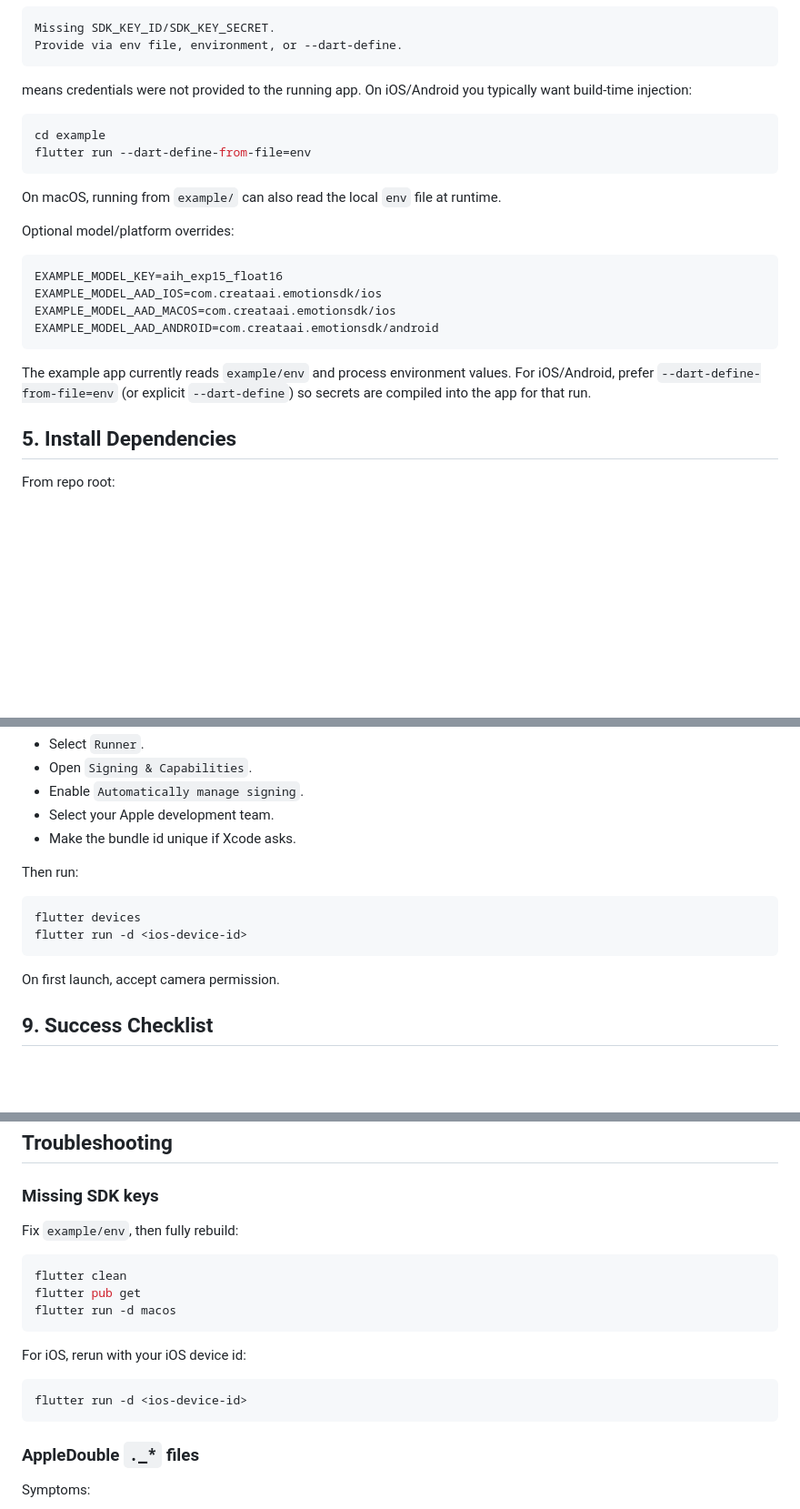
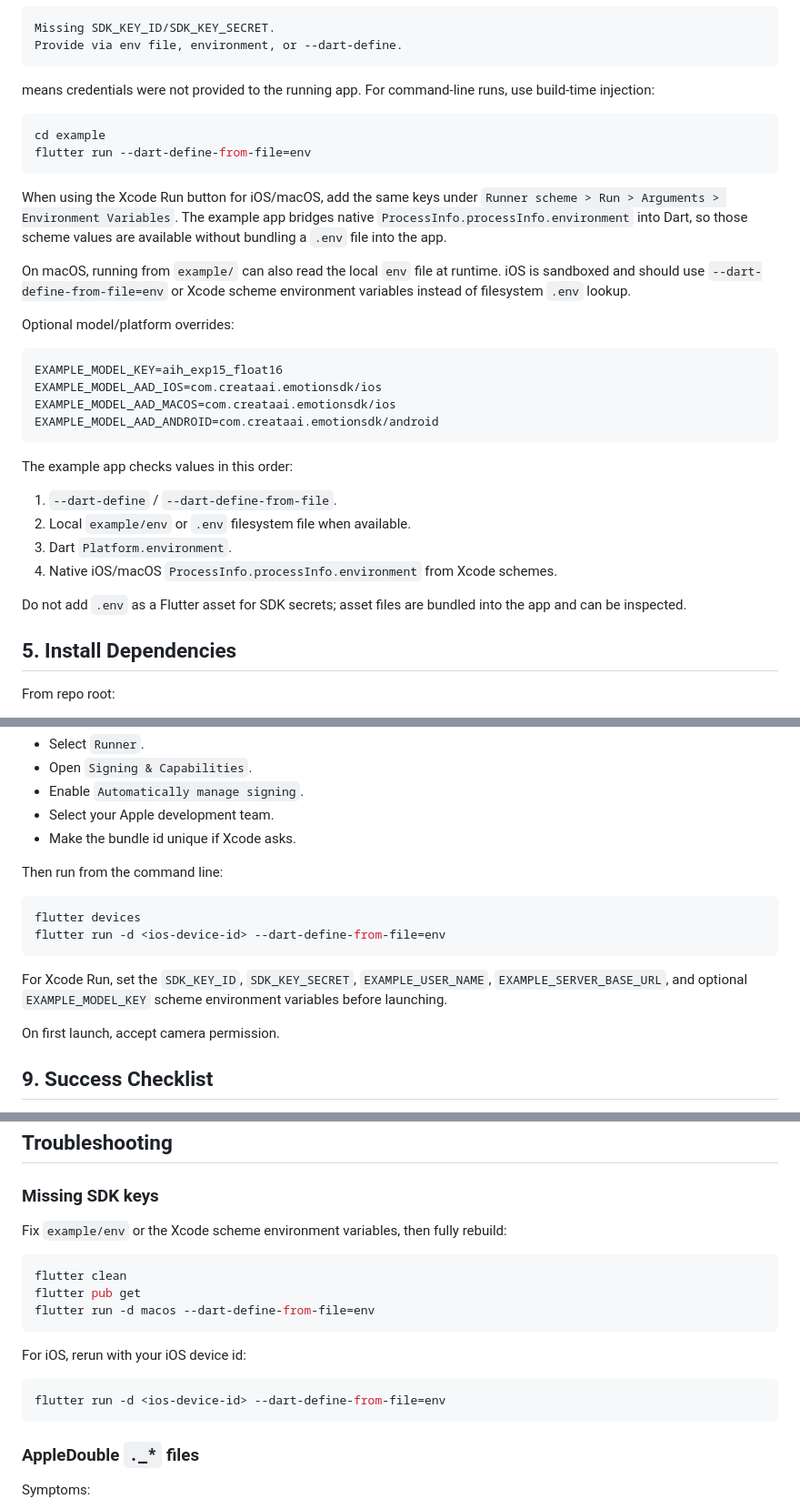
Before and after one commit to aihumanity-io/emotion_detection, a Markdown page: getstartedguide.md, 3 parts joined by grey strips. Shown at 91% size. GitHub-like rendering; blank space fills up the shorter version.

````diff
--- a/getstartedguide.md
+++ b/getstartedguide.md
@@ -97,15 +97,22 @@ Missing SDK_KEY_ID/SDK_KEY_SECRET.
 Provide via env file, environment, or --dart-define.
 ```
 
-means credentials were not provided to the running app. On iOS/Android you
-typically want build-time injection:
+means credentials were not provided to the running app. For command-line runs,
+use build-time injection:
 
 ```bash
 cd example
 flutter run --dart-define-from-file=env
 ```
 
+When using the Xcode Run button for iOS/macOS, add the same keys under
+`Runner scheme > Run > Arguments > Environment Variables`. The example app
+bridges native `ProcessInfo.processInfo.environment` into Dart, so those scheme
+values are available without bundling a `.env` file into the app.
+
 On macOS, running from `example/` can also read the local `env` file at runtime.
+iOS is sandboxed and should use `--dart-define-from-file=env` or Xcode scheme
+environment variables instead of filesystem `.env` lookup.
 
 Optional model/platform overrides:
 
@@ -116,9 +123,15 @@ EXAMPLE_MODEL_AAD_MACOS=com.creataai.emotionsdk/ios
 EXAMPLE_MODEL_AAD_ANDROID=com.creataai.emotionsdk/android
 ```
 
-The example app currently reads `example/env` and process environment values.
-For iOS/Android, prefer `--dart-define-from-file=env` (or explicit `--dart-define`)
-so secrets are compiled into the app for that run.
+The example app checks values in this order:
+
+1. `--dart-define` / `--dart-define-from-file`.
+2. Local `example/env` or `.env` filesystem file when available.
+3. Dart `Platform.environment`.
+4. Native iOS/macOS `ProcessInfo.processInfo.environment` from Xcode schemes.
+
+Do not add `.env` as a Flutter asset for SDK secrets; asset files are bundled
+into the app and can be inspected.
 
 ## 5. Install Dependencies
 
@@ -220,12 +233,16 @@ In Xcode:
 - Select your Apple development team.
 - Make the bundle id unique if Xcode asks.
 
-Then run:
+Then run from the command line:
 
 ```bash
 flutter devices
-flutter run -d <ios-device-id>
+flutter run -d <ios-device-id> --dart-define-from-file=env
 ```
+
+For Xcode Run, set the `SDK_KEY_ID`, `SDK_KEY_SECRET`, `EXAMPLE_USER_NAME`,
+`EXAMPLE_SERVER_BASE_URL`, and optional `EXAMPLE_MODEL_KEY` scheme environment
+variables before launching.
 
 On first launch, accept camera permission.
 
@@ -265,18 +282,18 @@ The encrypted model assets and decryption method are unchanged.
 
 ### Missing SDK keys
 
-Fix `example/env`, then fully rebuild:
+Fix `example/env` or the Xcode scheme environment variables, then fully rebuild:
 
 ```bash
 flutter clean
 flutter pub get
-flutter run -d macos
+flutter run -d macos --dart-define-from-file=env
 ```
 
 For iOS, rerun with your iOS device id:
 
 ```bash
-flutter run -d <ios-device-id>
+flutter run -d <ios-device-id> --dart-define-from-file=env
 ```
 
 ### AppleDouble `._*` files
````
Also changed, not shown: APIDocumentation.md (+7 -0 lines), README.md (+13 -2 lines).
